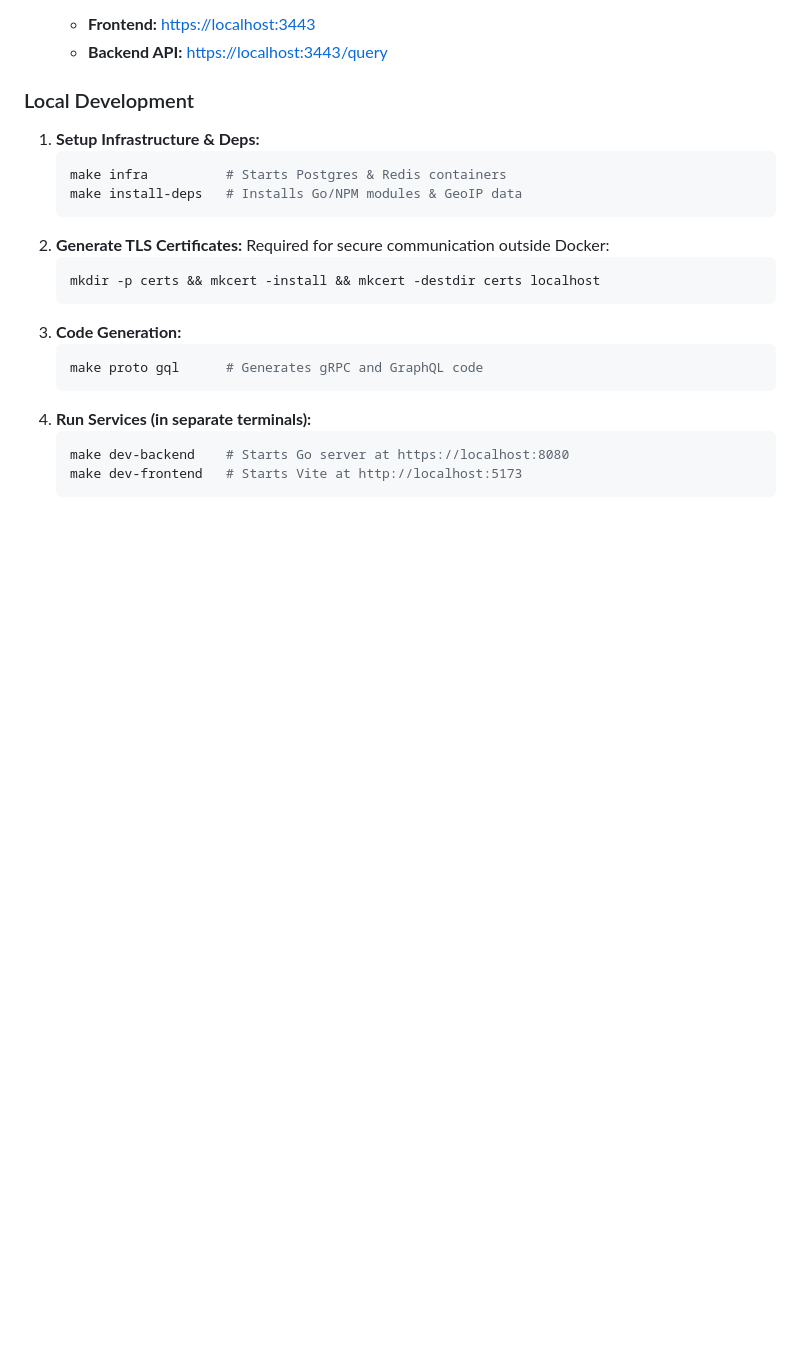
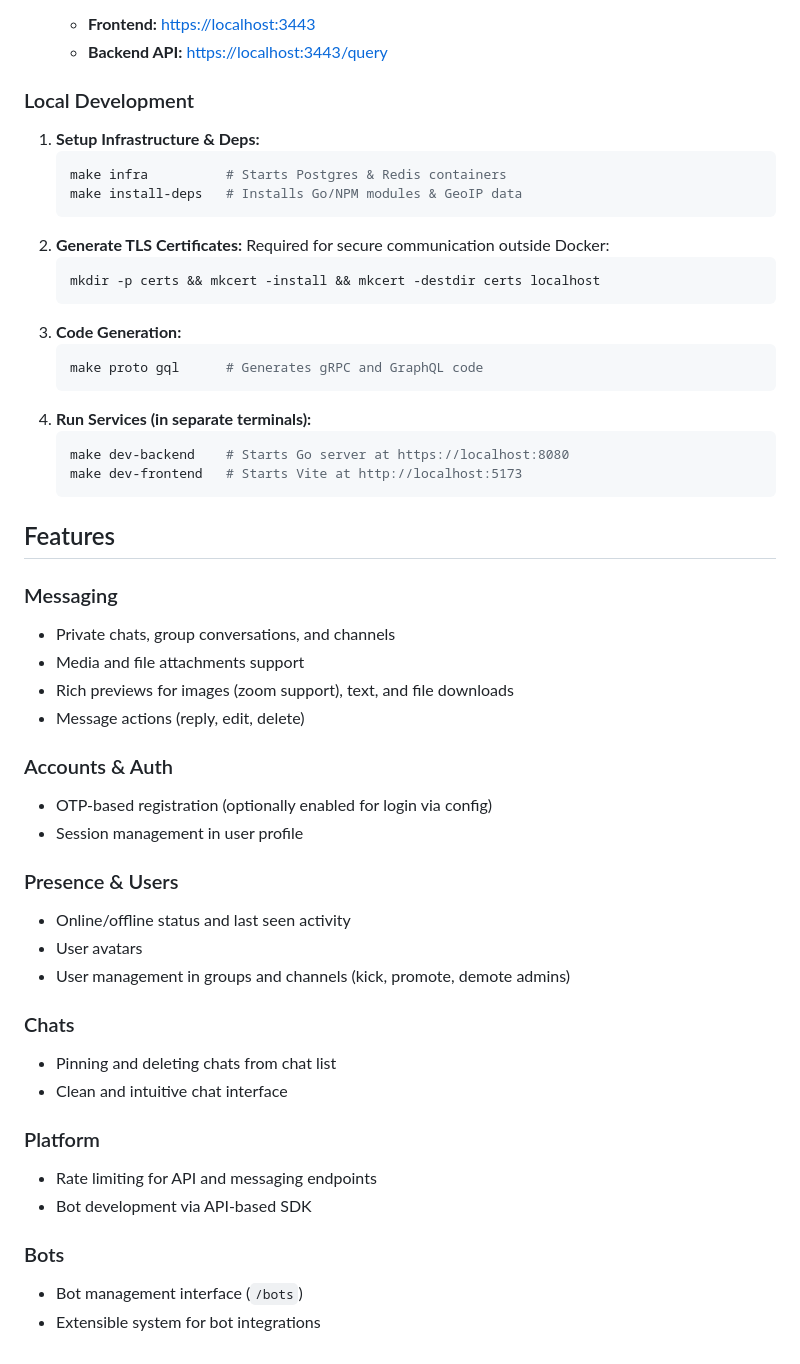
Before and after one commit to tr1xdev/aerogram-messenger, a Markdown page: README.md, the part around one of its changes. GitHub-like rendering; blank space fills up the shorter version.

````diff
--- a/README.md
+++ b/README.md
@@ -80,3 +81,32 @@ The fastest way to launch the entire stack with automatic TLS:
     make dev-backend    # Starts Go server at https://localhost:8080
     make dev-frontend   # Starts Vite at http://localhost:5173
     ```
+
+## Features
+
+### Messaging
+- Private chats, group conversations, and channels
+- Media and file attachments support
+- Rich previews for images (zoom support), text, and file downloads
+- Message actions (reply, edit, delete)
+
+### Accounts & Auth
+- OTP-based registration (optionally enabled for login via config)
+- Session management in user profile
+
+### Presence & Users
+- Online/offline status and last seen activity
+- User avatars
+- User management in groups and channels (kick, promote, demote admins)
+
+### Chats
+- Pinning and deleting chats from chat list
+- Clean and intuitive chat interface
+
+### Platform
+- Rate limiting for API and messaging endpoints
+- Bot development via API-based SDK
+
+### Bots
+- Bot management interface (`/bots`)
+- Extensible system for bot integrations
````
Also changed, not shown: other parts of README.md (+2 -1 lines), assets/preview_dark.png (added), assets/preview_light.png (added).
